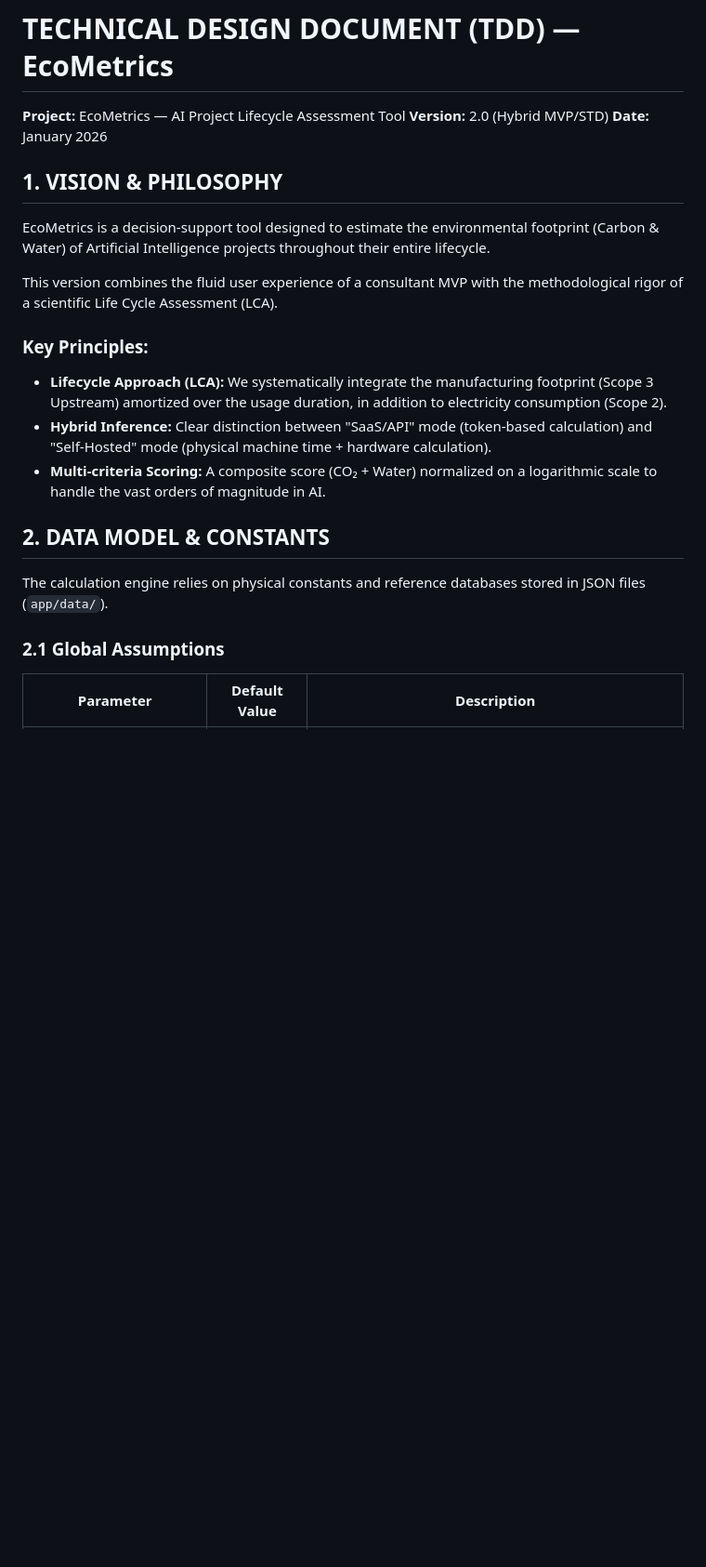
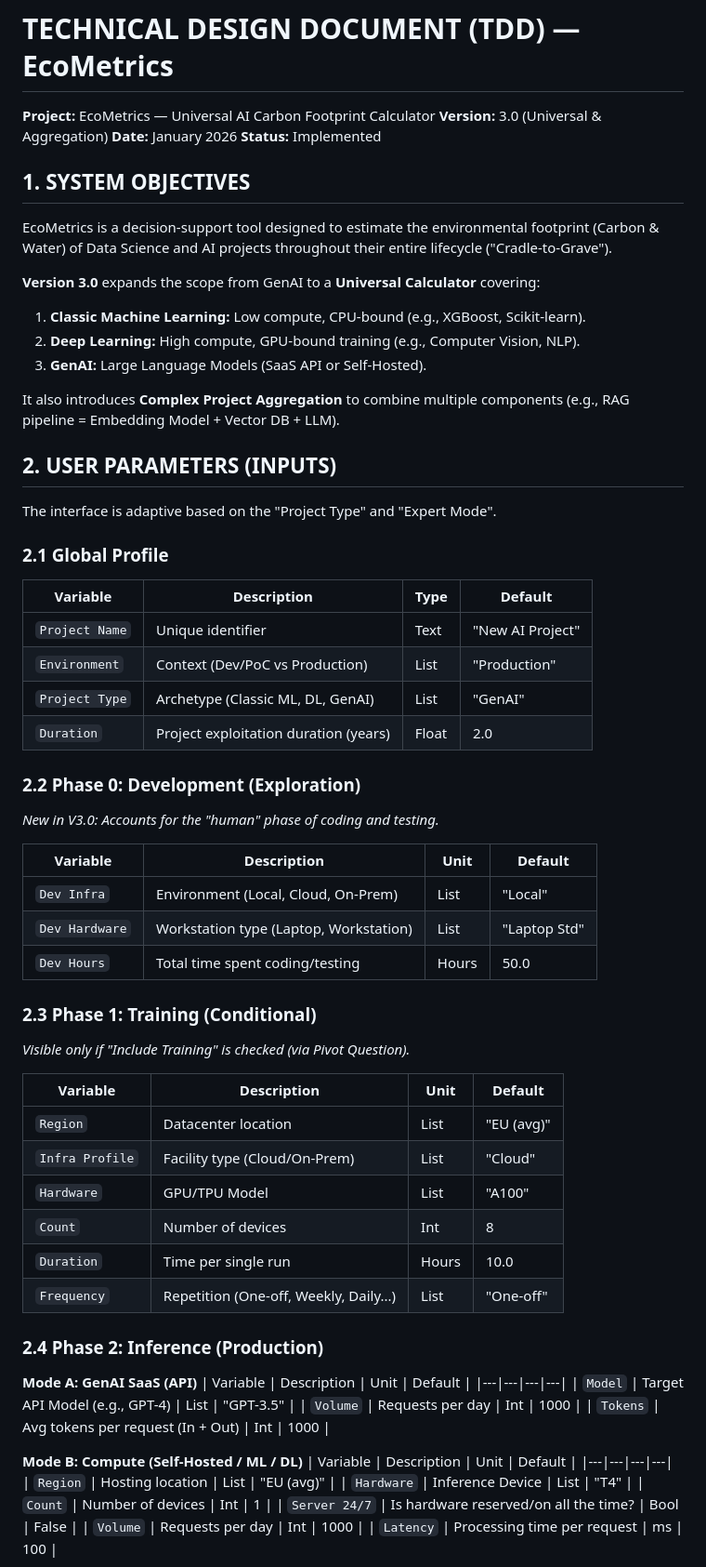
Before and after one commit to InoyDev/EcoMetrics, a Markdown page: STD.md, the part around one of its changes. Shown at 93% size. Drawn GitHub-style; blank space fills up the shorter version.

```diff
--- a/STD.md
+++ b/STD.md
@@ -1,24 +1,70 @@
 # TECHNICAL DESIGN DOCUMENT (TDD) — EcoMetrics
 
-**Project:** EcoMetrics — AI Project Lifecycle Assessment Tool
-**Version:** 2.0 (Hybrid MVP/STD)
+**Project:** EcoMetrics — Universal AI Carbon Footprint Calculator
+**Version:** 3.0 (Universal & Aggregation)
 **Date:** January 2026
+**Status:** Implemented
 
-## 1. VISION & PHILOSOPHY
+## 1. SYSTEM OBJECTIVES
 
-EcoMetrics is a decision-support tool designed to estimate the environmental footprint (Carbon & Water) of Artificial Intelligence projects throughout their entire lifecycle.
+EcoMetrics is a decision-support tool designed to estimate the environmental footprint (Carbon & Water) of Data Science and AI projects throughout their entire lifecycle ("Cradle-to-Grave").
 
-This version combines the fluid user experience of a consultant MVP with the methodological rigor of a scientific Life Cycle Assessment (LCA).
+**Version 3.0** expands the scope from GenAI to a **Universal Calculator** covering:
+1.  **Classic Machine Learning:** Low compute, CPU-bound (e.g., XGBoost, Scikit-learn).
+2.  **Deep Learning:** High compute, GPU-bound training (e.g., Computer Vision, NLP).
+3.  **GenAI:** Large Language Models (SaaS API or Self-Hosted).
 
-### Key Principles:
-- **Lifecycle Approach (LCA):** We systematically integrate the manufacturing footprint (Scope 3 Upstream) amortized over the usage duration, in addition to electricity consumption (Scope 2).
-- **Hybrid Inference:** Clear distinction between "SaaS/API" mode (token-based calculation) and "Self-Hosted" mode (physical machine time + hardware calculation).
-- **Multi-criteria Scoring:** A composite score (CO₂ + Water) normalized on a logarithmic scale to handle the vast orders of magnitude in AI.
+It also introduces **Complex Project Aggregation** to combine multiple components (e.g., RAG pipeline = Embedding Model + Vector DB + LLM).
 
-## 2. DATA MODEL & CONSTANTS
+## 2. USER PARAMETERS (INPUTS)
 
-The calculation engine relies on physical constants and reference databases stored in JSON files (`app/data/`).
+The interface is adaptive based on the "Project Type" and "Expert Mode".
 
-### 2.1 Global Assumptions
+### 2.1 Global Profile
+| Variable | Description | Type | Default |
+|---|---|---|---|
+| `Project Name` | Unique identifier | Text | "New AI Project" |
+| `Environment` | Context (Dev/PoC vs Production) | List | "Production" |
+| `Project Type` | Archetype (Classic ML, DL, GenAI) | List | "GenAI" |
+| `Duration` | Project exploitation duration (years) | Float | 2.0 |
 
-| Parameter | Default Value | Description |
+### 2.2 Phase 0: Development (Exploration)
+*New in V3.0: Accounts for the "human" phase of coding and testing.*
+
+| Variable | Description | Unit | Default |
+|---|---|---|---|
+| `Dev Infra` | Environment (Local, Cloud, On-Prem) | List | "Local" |
+| `Dev Hardware` | Workstation type (Laptop, Workstation) | List | "Laptop Std" |
+| `Dev Hours` | Total time spent coding/testing | Hours | 50.0 |
+
+### 2.3 Phase 1: Training (Conditional)
+*Visible only if "Include Training" is checked (via Pivot Question).*
+
+| Variable | Description | Unit | Default |
+|---|---|---|---|
+| `Region` | Datacenter location | List | "EU (avg)" |
+| `Infra Profile` | Facility type (Cloud/On-Prem) | List | "Cloud" |
+| `Hardware` | GPU/TPU Model | List | "A100" |
+| `Count` | Number of devices | Int | 8 |
+| `Duration` | Time per single run | Hours | 10.0 |
+| `Frequency` | Repetition (One-off, Weekly, Daily...) | List | "One-off" |
+
+### 2.4 Phase 2: Inference (Production)
+
+**Mode A: GenAI SaaS (API)**
+| Variable | Description | Unit | Default |
+|---|---|---|---|
+| `Model` | Target API Model (e.g., GPT-4) | List | "GPT-3.5" |
+| `Volume` | Requests per day | Int | 1000 |
+| `Tokens` | Avg tokens per request (In + Out) | Int | 1000 |
+
+**Mode B: Compute (Self-Hosted / ML / DL)**
+| Variable | Description | Unit | Default |
+|---|---|---|---|
+| `Region` | Hosting location | List | "EU (avg)" |
+| `Hardware` | Inference Device | List | "T4" |
+| `Count` | Number of devices | Int | 1 |
+| `Server 24/7` | Is hardware reserved/on all the time? | Bool | False |
+| `Volume` | Requests per day | Int | 1000 |
+| `Latency` | Processing time per request | ms | 100 |
+
```
Also changed, not shown: other parts of STD.md (+83 -88 lines).
